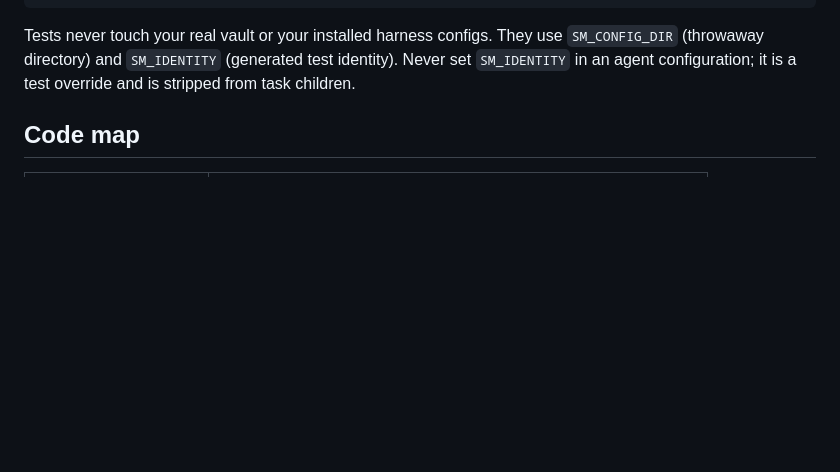
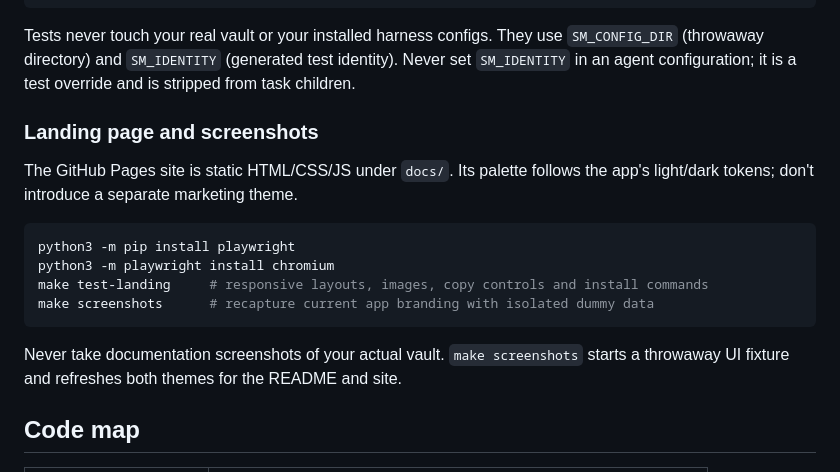
Before and after one commit to karthikmprakash/agents-secret-manager, a Markdown page: CONTRIBUTING.md, the part around the change. Rendered like a GitHub page; blank space fills up the shorter version.

Commit message:
Align the landing page with the app and refresh branded screenshots

````diff
--- a/CONTRIBUTING.md
+++ b/CONTRIBUTING.md
@@ -45,6 +45,21 @@ Tests never touch your real vault or your installed harness configs. They use
 `SM_CONFIG_DIR` (throwaway directory) and `SM_IDENTITY` (generated test
 identity). Never set `SM_IDENTITY` in an agent configuration; it is a test
 override and is stripped from task children.
+
+### Landing page and screenshots
+
+The GitHub Pages site is static HTML/CSS/JS under `docs/`. Its palette follows
+the app's light/dark tokens; don't introduce a separate marketing theme.
+
+```sh
+python3 -m pip install playwright
+python3 -m playwright install chromium
+make test-landing     # responsive layouts, images, copy controls and install commands
+make screenshots      # recapture current app branding with isolated dummy data
+```
+
+Never take documentation screenshots of your actual vault. `make screenshots`
+starts a throwaway UI fixture and refreshes both themes for the README and site.
 
 ## Code map
 
````
Also changed, not shown: CHANGELOG.md (+9 -0 lines), README.md (+6 -6 lines), docs/assets/sm-import-dark.png (added), docs/assets/sm-import.png (added), docs/assets/sm-secrets-dark.png (added), docs/assets/sm-secrets.png, 7 other files.
